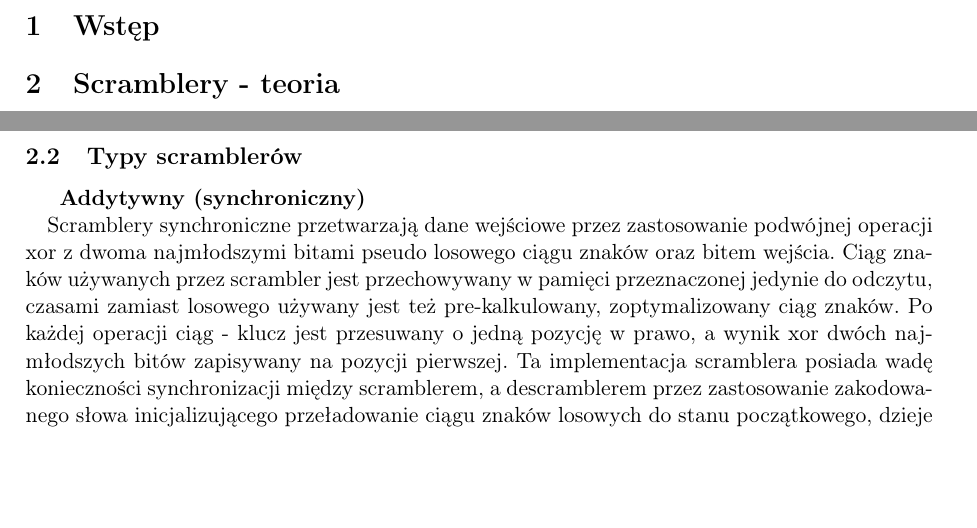
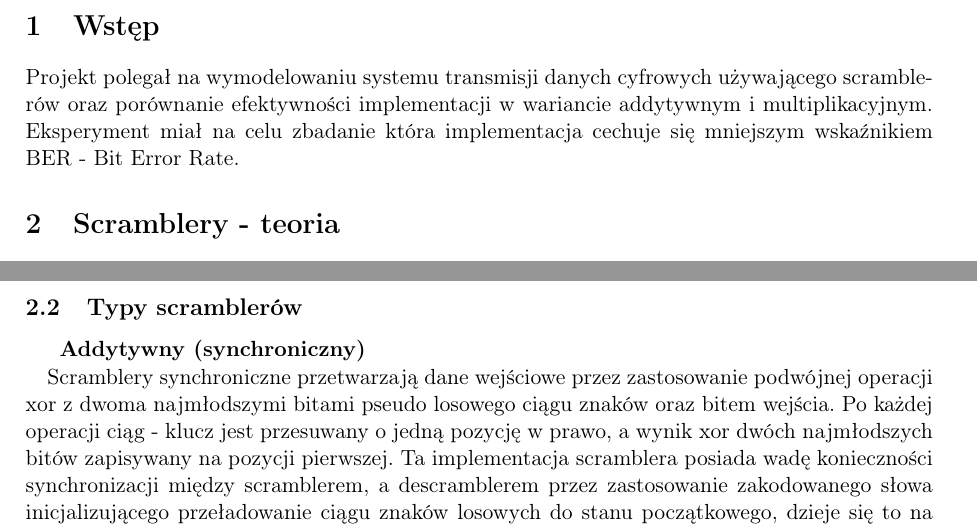
Before and after one commit to markotny/niduc_scrambler, a LaTeX document (spraw/spraw.tex): two parts of page 3 of 9, joined at a grey line, cut so that both start at the same text, the shorter picture padded with empty space. Compiled offline with pdfLaTeX.

Commit message:
add intro section

```diff
--- a/spraw/spraw.tex
+++ b/spraw/spraw.tex
@@ -42,6 +42,8 @@
 \newpage
 
 \section{Wstęp}
+	Projekt polegał na wymodelowaniu systemu transmisji danych cyfrowych używającego scramblerów oraz porównanie efektywności implementacji w wariancie
+	addytywnym i multiplikacyjnym. Eksperyment miał na celu zbadanie która implementacja cechuje się mniejszym wskaźnikiem BER - Bit Error Rate.
 
 \section{Scramblery - teoria}
     \subsection{Przeznaczenie}
@@ -63,12 +65,11 @@
     \subsection{Typy scramblerów}
 	    \subparagraph{Addytywny (synchroniczny)\\}
 		    Scramblery synchroniczne przetwarzają dane wejściowe przez zastosowanie podwójnej operacji xor z dwoma najmłodszymi
-		    bitami pseudo losowego ciągu znaków oraz bitem wejścia. Ciąg znaków używanych przez scrambler jest przechowywany w
-		    pamięci przeznaczonej jedynie do odczytu, czasami zamiast losowego używany jest też pre-kalkulowany, zoptymalizowany ciąg znaków.
-		    Po każdej operacji ciąg - klucz jest przesuwany o jedną pozycję w prawo, a wynik xor dwóch najmłodszych bitów zapisywany na
-		    pozycji pierwszej. Ta implementacja scramblera posiada wadę konieczności synchronizacji między scramblerem, a descramblerem
-		    przez zastosowanie zakodowanego słowa inicjalizującego przeładowanie ciągu znaków losowych do stanu początkowego, dzieje się
-		    to na początku każdej nowej ramki danych. Scrambler addytywny jest zarówno descramblerem bez konieczności dodatkowych modyfikacji.
+		    bitami pseudo losowego ciągu znaków oraz bitem wejścia. Po każdej operacji ciąg - klucz jest przesuwany o jedną
+		    pozycję w prawo, a wynik xor dwóch najmłodszych bitów zapisywany na pozycji pierwszej. Ta implementacja scramblera
+		    posiada wadę konieczności synchronizacji między scramblerem, a descramblerem przez zastosowanie zakodowanego słowa
+		    inicjalizującego przeładowanie ciągu znaków losowych do stanu początkowego, dzieje się to na początku każdej nowej ramki
+		    danych. Scrambler addytywny jest zarówno descramblerem bez konieczności dodatkowych modyfikacji.
 
 		    \vspace{0.5cm}
 		    \begin{center}
```
